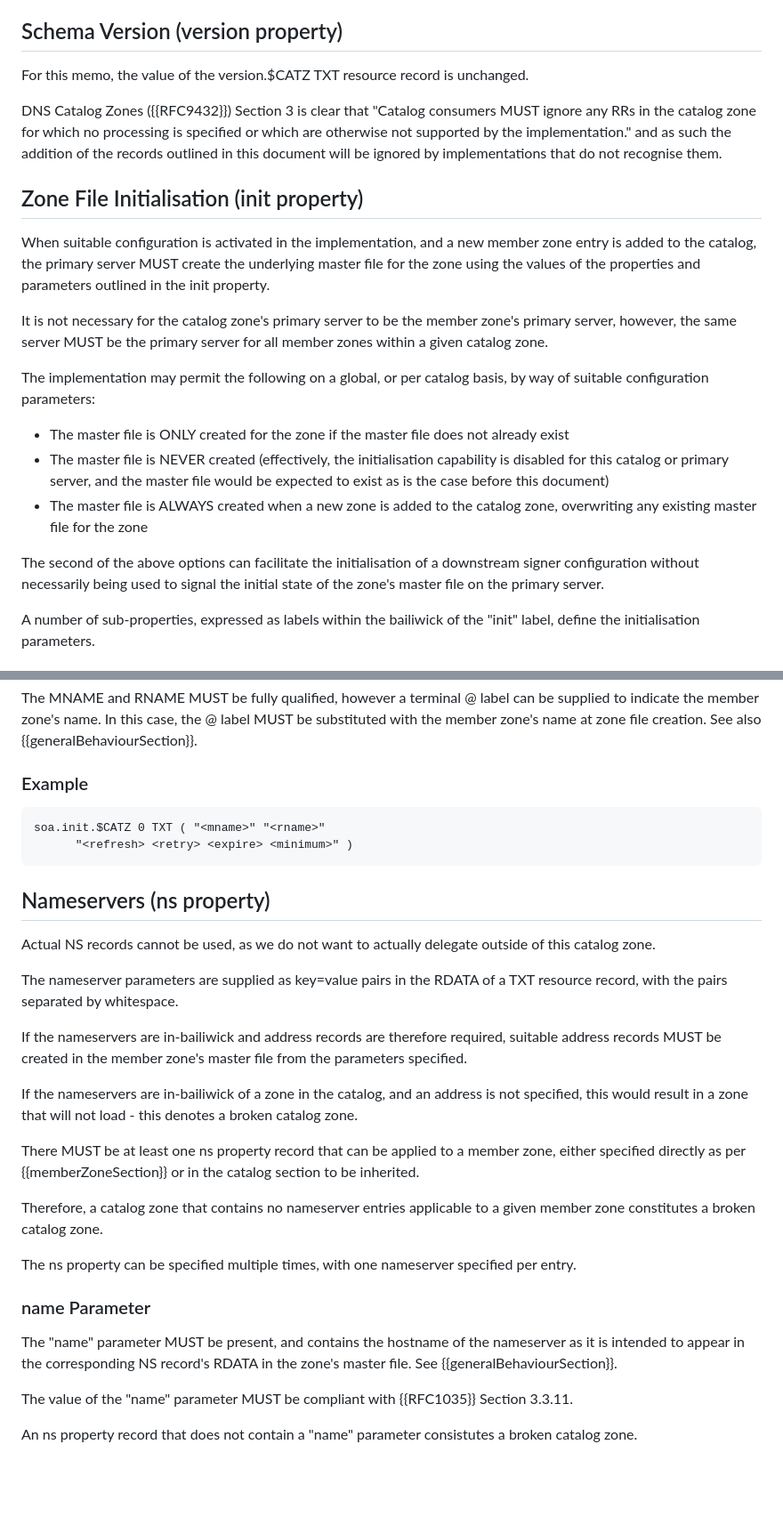
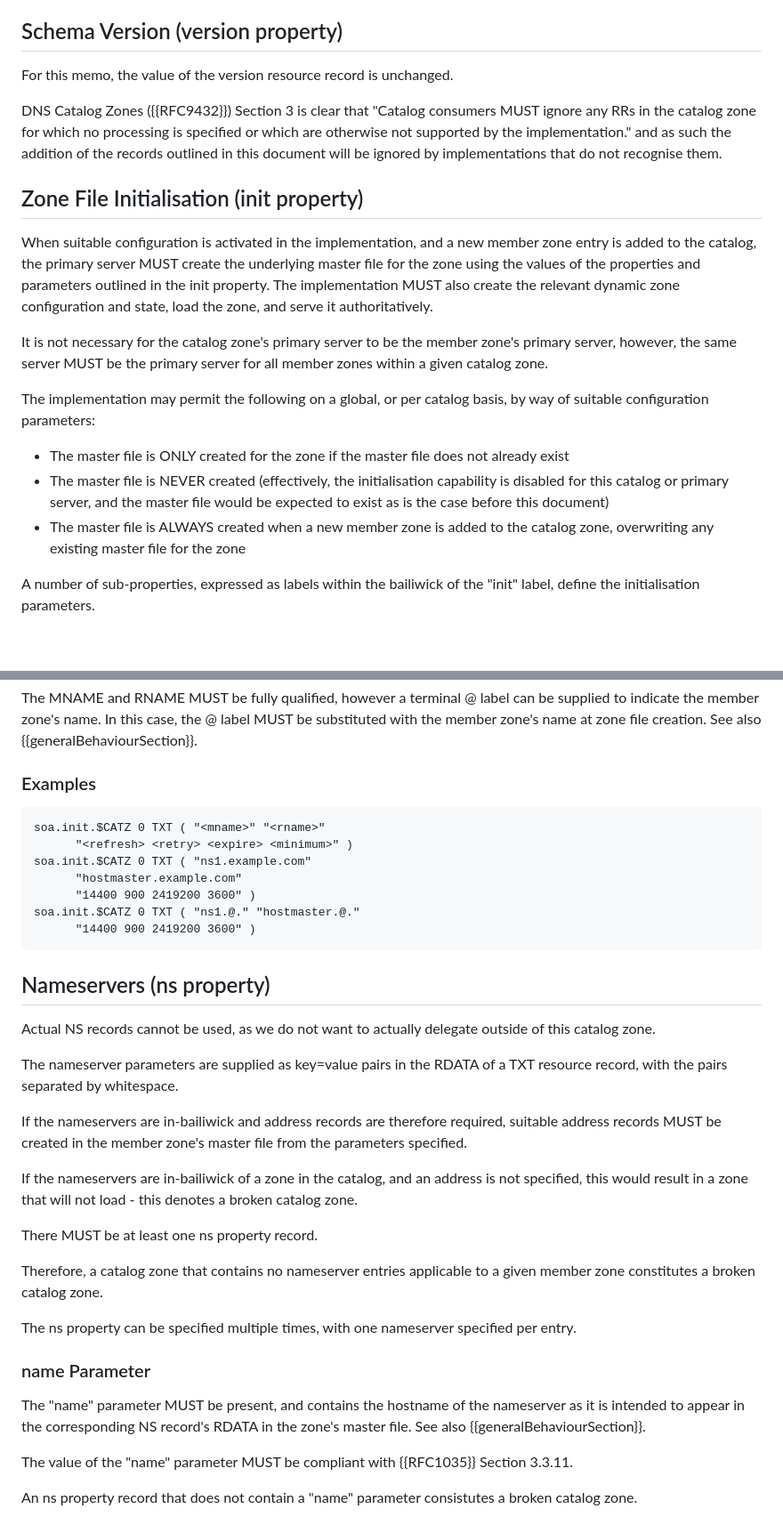
Before and after one commit to karldyson/draft-dyson-primary-zonefile-initialisation, a Markdown page: draft-dyson-primary-zonefile-initialisation.md, 2 parts joined by grey strips. Shown: that part at 89% size. Rendered like a GitHub page; blank space fills up the shorter version.

```diff
--- a/draft-dyson-primary-zonefile-initialisation.md
+++ b/draft-dyson-primary-zonefile-initialisation.md
@@ -98,13 +98,13 @@ However, if the initialisation of the underlying master file for the member zone
 
 ## Schema Version (version property)
 
-For this memo, the value of the version.$CATZ TXT resource record is unchanged.
+For this memo, the value of the version resource record is unchanged.
 
 DNS Catalog Zones ({{RFC9432}}) Section 3 is clear that "Catalog consumers MUST ignore any RRs in the catalog zone for which no processing is specified or which are otherwise not supported by the implementation." and as such the addition of the records outlined in this document will be ignored by implementations that do not recognise them.
 
 ## Zone File Initialisation (init property)
 
-When suitable configuration is activated in the implementation, and a new member zone entry is added to the catalog, the primary server MUST create the underlying master file for the zone using the values of the properties and parameters outlined in the init property.
+When suitable configuration is activated in the implementation, and a new member zone entry is added to the catalog, the primary server MUST create the underlying master file for the zone using the values of the properties and parameters outlined in the init property. The implementation MUST also create the relevant dynamic zone configuration and state, load the zone, and serve it authoritatively.
 
 It is not necessary for the catalog zone's primary server to be the member zone's primary server, however, the same server MUST be the primary server for all member zones within a given catalog zone.
 
@@ -112,9 +112,7 @@ The implementation may permit the following on a global, or per catalog basis, b
 
   * The master file is ONLY created for the zone if the master file does not already exist
   * The master file is NEVER created (effectively, the initialisation capability is disabled for this catalog or primary server, and the master file would be expected to exist as is the case before this document)
-  * The master file is ALWAYS created when a new zone is added to the catalog zone, overwriting any existing master file for the zone
-
-The second of the above options can facilitate the initialisation of a downstream signer configuration without necessarily being used to signal the initial state of the zone's master file on the primary server.
+  * The master file is ALWAYS created when a new member zone is added to the catalog zone, overwriting any existing master file for the zone
 
 A number of sub-properties, expressed as labels within the bailiwick of the "init" label, define the initialisation parameters.
 
@@ -140,11 +138,16 @@ All three MUST be present.
 
 The MNAME and RNAME MUST be fully qualified, however a terminal @ label can be supplied to indicate the member zone's name. In this case, the @ label MUST be substituted with the member zone's name at zone file creation. See also {{generalBehaviourSection}}.
 
-### Example
+### Examples
 
 ~~~~
 soa.init.$CATZ 0 TXT ( "<mname>" "<rname>"
       "<refresh> <retry> <expire> <minimum>" )
+soa.init.$CATZ 0 TXT ( "ns1.example.com"
+      "hostmaster.example.com"
+      "14400 900 2419200 3600" )
+soa.init.$CATZ 0 TXT ( "ns1.@." "hostmaster.@."
+      "14400 900 2419200 3600" )
 ~~~~
 
 ## Nameservers (ns property)
@@ -157,7 +160,7 @@ If the nameservers are in-bailiwick and address records are therefore required,
 
 If the nameservers are in-bailiwick of a zone in the catalog, and an address is not specified, this would result in a zone that will not load - this denotes a broken catalog zone.
 
-There MUST be at least one ns property record that can be applied to a member zone, either specified directly as per {{memberZoneSection}} or in the catalog section to be inherited.
+There MUST be at least one ns property record.
 
 Therefore, a catalog zone that contains no nameserver entries applicable to a given member zone constitutes a broken catalog zone.
 
@@ -165,7 +168,7 @@ The ns property can be specified multiple times, with one nameserver specified p
 
 ### name Parameter
 
-The "name" parameter MUST be present, and contains the hostname of the nameserver as it is intended to appear in the corresponding NS record's RDATA in the zone's master file. See {{generalBehaviourSection}}.
+The "name" parameter MUST be present, and contains the hostname of the nameserver as it is intended to appear in the corresponding NS record's RDATA in the zone's master file. See also {{generalBehaviourSection}}.
 
 The value of the "name" parameter MUST be compliant with {{RFC1035}} Section 3.3.11.
 
```
Also changed, not shown: other parts of draft-dyson-primary-zonefile-initialisation.md (+18 -8 lines).
